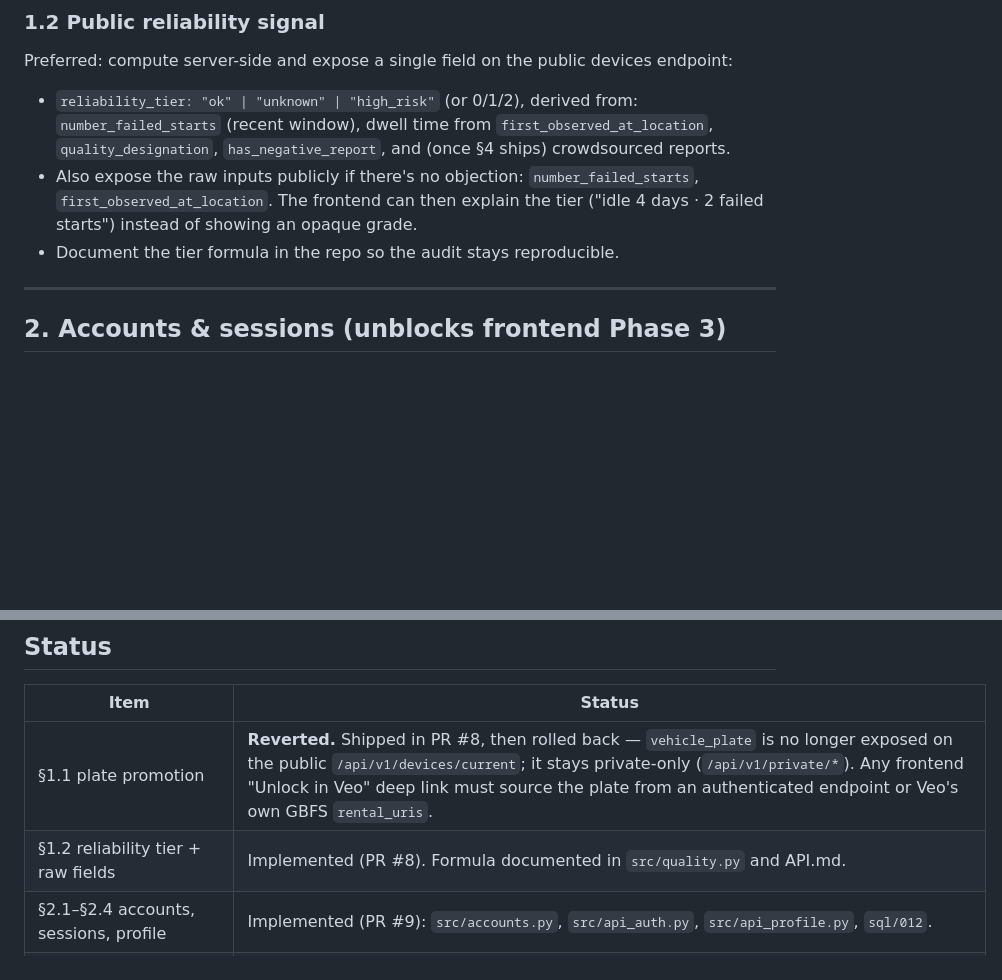
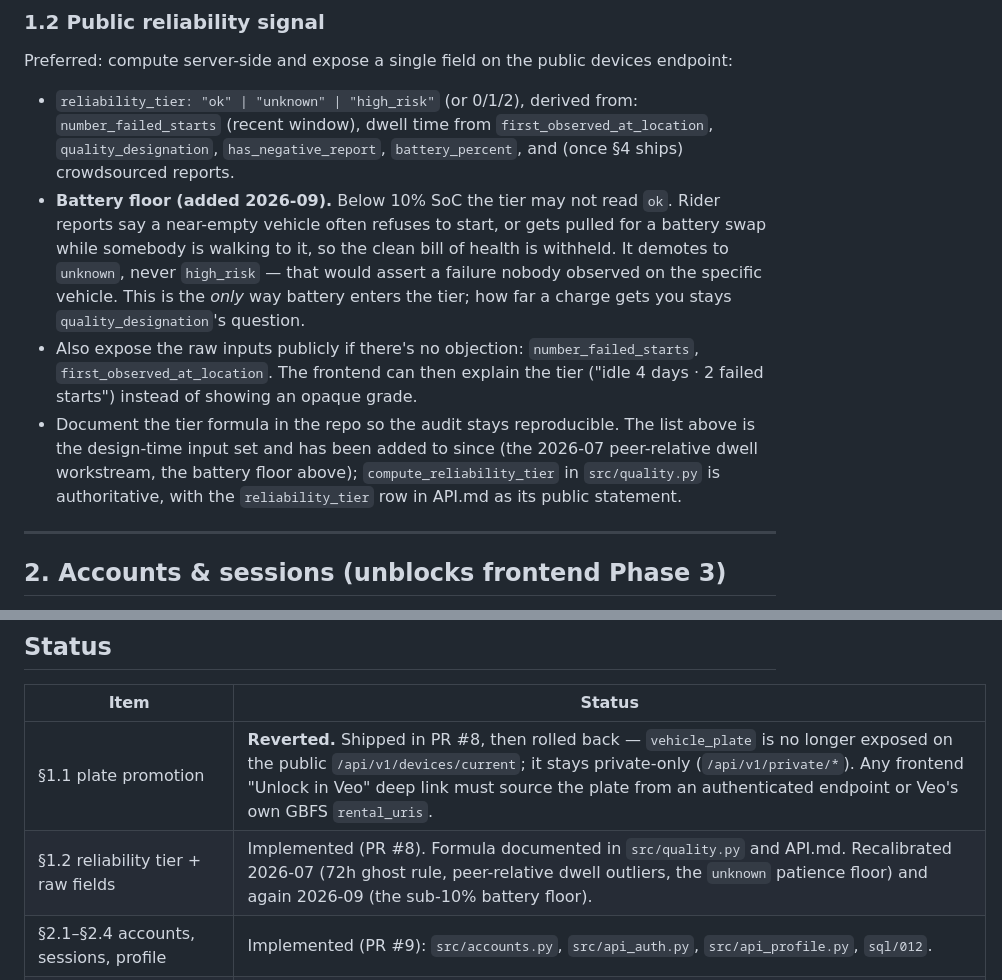
Before and after one commit to z280/scooter-fyi-api, a Markdown page: API_REQUIREMENTS.md, 2 parts joined by grey strips. Rendered like a GitHub page; blank space fills up the shorter version.

Commit message:
Document the battery floor in API_REQUIREMENTS.md §1.2
Copilot was right that §1.2 is the contract src/quality.py cites and its
reliability_tier input list didn't mention battery_percent, leaving the
canonical requirements inconsistent with both the implementation and
API.md.

Added battery_percent to the input list and a bullet stating the rule,
why it exists, why it demotes to unknown rather than high_risk, and that
it is the only way battery enters the tier.

Also noted what the finding surfaced but didn't name: that list is the
design-time set and the 2026-07 peer-relative dwell workstream had
already been added without updating it. Rather than quietly
back-rewriting that workstream's spec, §1.2 now says the list is
design-time and points at compute_reliability_tier as authoritative,
with API.md as its public statement. The §1.2 status row records both
recalibrations.

Docs only; no behavior change.

Co-Authored-By: Claude Opus 5 <noreply@anthropic.com>
Claude-Session: https://claude.ai/code/session_01Hz3qZKEnbAoSvpLNCzNpBt

```diff
--- a/API_REQUIREMENTS.md
+++ b/API_REQUIREMENTS.md
@@ -34,12 +34,24 @@ devices endpoint:
 - `reliability_tier: "ok" | "unknown" | "high_risk"` (or 0/1/2), derived
   from: `number_failed_starts` (recent window), dwell time from
   `first_observed_at_location`, `quality_designation`,
-  `has_negative_report`, and (once §4 ships) crowdsourced reports.
+  `has_negative_report`, `battery_percent`, and (once §4 ships)
+  crowdsourced reports.
+- **Battery floor (added 2026-09).** Below 10% SoC the tier may not read
+  `ok`. Rider reports say a near-empty vehicle often refuses to start, or
+  gets pulled for a battery swap while somebody is walking to it, so the
+  clean bill of health is withheld. It demotes to `unknown`, never
+  `high_risk` — that would assert a failure nobody observed on the
+  specific vehicle. This is the *only* way battery enters the tier; how
+  far a charge gets you stays `quality_designation`'s question.
 - Also expose the raw inputs publicly if there's no objection:
   `number_failed_starts`, `first_observed_at_location`. The frontend can
   then explain the tier ("idle 4 days · 2 failed starts") instead of
   showing an opaque grade.
 - Document the tier formula in the repo so the audit stays reproducible.
+  The list above is the design-time input set and has been added to since
+  (the 2026-07 peer-relative dwell workstream, the battery floor above);
+  `compute_reliability_tier` in `src/quality.py` is authoritative, with
+  the `reliability_tier` row in API.md as its public statement.
 
 ---
 
@@ -345,7 +357,7 @@ By early August there will be a full month. Then:
 | Item | Status |
 |---|---|
 | §1.1 plate promotion | **Reverted.** Shipped in PR #8, then rolled back — `vehicle_plate` is no longer exposed on the public `/api/v1/devices/current`; it stays private-only (`/api/v1/private/*`). Any frontend "Unlock in Veo" deep link must source the plate from an authenticated endpoint or Veo's own GBFS `rental_uris`. |
-| §1.2 reliability tier + raw fields | Implemented (PR #8). Formula documented in `src/quality.py` and API.md. |
+| §1.2 reliability tier + raw fields | Implemented (PR #8). Formula documented in `src/quality.py` and API.md. Recalibrated 2026-07 (72h ghost rule, peer-relative dwell outliers, the `unknown` patience floor) and again 2026-09 (the sub-10% battery floor). |
 | §2.1–§2.4 accounts, sessions, profile | Implemented (PR #9): `src/accounts.py`, `src/api_auth.py`, `src/api_profile.py`, `sql/012`. |
 | §2.5 GitHub OAuth retirement | **Done** — the GitHub "elevated map" OAuth flow (`map_auth.py`, `map_auth_dep.py`, the `scripts/client/` drop-ins, the `/admin` Map-tokens view, and the `api_tokens` table) is removed. The `/api/v1/private/*` endpoints it gated now require the Google `admin` session scope (`require_admin`). NOTE: the *operator* `/admin` panel keeps its own separate GitHub OAuth (`auth.py`) — that was never part of §2. Deploy prereq: `ADMIN_EMAILS` must be set so an admin session can actually be minted, else the private endpoints are unreachable. |
 | §3 reports + aggregates | Implemented (PR #9): `src/api_frontend_reports.py`, `src/receipts.py`, `src/geo.py`, `sql/013`. Device reports feed `has_negative_report`/`reliability_tier`. |
```
